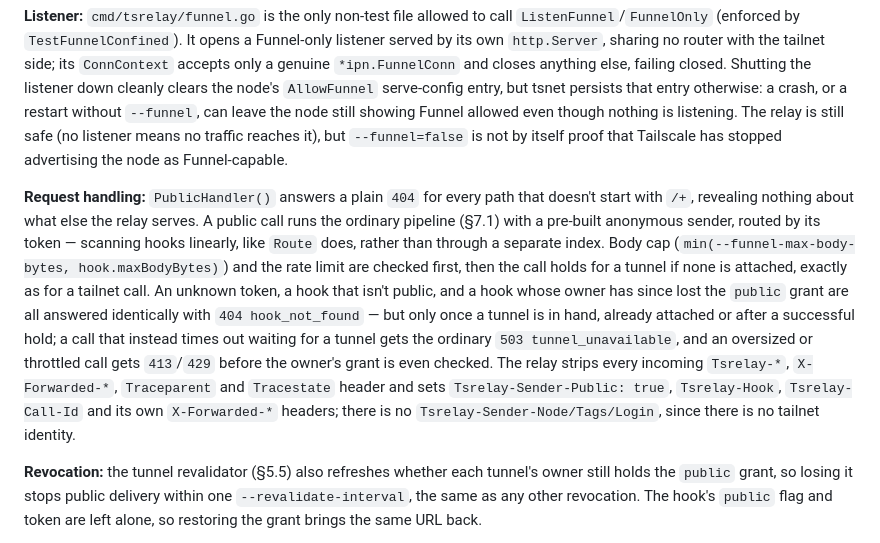
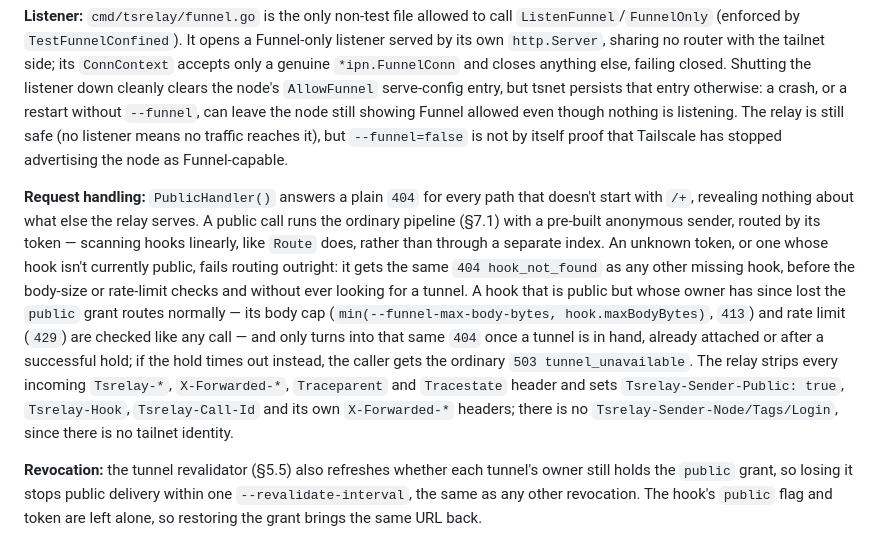
Before and after one commit to Radiergummi/tsrelay, a Markdown page: docs/DESIGN.md, the part around the change. GitHub-like rendering.

Commit message:
Fix the public-hooks 404 ordering in DESIGN.md §19
Co-Authored-By: Claude Opus 5.5 (1M context) <noreply@anthropic.com>

```diff
--- a/docs/DESIGN.md
+++ b/docs/DESIGN.md
@@ -572,7 +572,7 @@ A hook can be made reachable from the internet through Tailscale Funnel, opt-in
 
 **Listener:** `cmd/tsrelay/funnel.go` is the only non-test file allowed to call `ListenFunnel`/`FunnelOnly` (enforced by `TestFunnelConfined`). It opens a Funnel-only listener served by its own `http.Server`, sharing no router with the tailnet side; its `ConnContext` accepts only a genuine `*ipn.FunnelConn` and closes anything else, failing closed. Shutting the listener down cleanly clears the node's `AllowFunnel` serve-config entry, but tsnet persists that entry otherwise: a crash, or a restart without `--funnel`, can leave the node still showing Funnel allowed even though nothing is listening. The relay is still safe (no listener means no traffic reaches it), but `--funnel=false` is not by itself proof that Tailscale has stopped advertising the node as Funnel-capable.
 
-**Request handling:** `PublicHandler()` answers a plain `404` for every path that doesn't start with `/+`, revealing nothing about what else the relay serves. A public call runs the ordinary pipeline (§7.1) with a pre-built anonymous sender, routed by its token — scanning hooks linearly, like `Route` does, rather than through a separate index. Body cap (`min(--funnel-max-body-bytes, hook.maxBodyBytes)`) and the rate limit are checked first, then the call holds for a tunnel if none is attached, exactly as for a tailnet call. An unknown token, a hook that isn't public, and a hook whose owner has since lost the `public` grant are all answered identically with `404 hook_not_found` — but only once a tunnel is in hand, already attached or after a successful hold; a call that instead times out waiting for a tunnel gets the ordinary `503 tunnel_unavailable`, and an oversized or throttled call gets `413`/`429` before the owner's grant is even checked. The relay strips every incoming `Tsrelay-*`, `X-Forwarded-*`, `Traceparent` and `Tracestate` header and sets `Tsrelay-Sender-Public: true`, `Tsrelay-Hook`, `Tsrelay-Call-Id` and its own `X-Forwarded-*` headers; there is no `Tsrelay-Sender-Node/Tags/Login`, since there is no tailnet identity.
+**Request handling:** `PublicHandler()` answers a plain `404` for every path that doesn't start with `/+`, revealing nothing about what else the relay serves. A public call runs the ordinary pipeline (§7.1) with a pre-built anonymous sender, routed by its token — scanning hooks linearly, like `Route` does, rather than through a separate index. An unknown token, or one whose hook isn't currently public, fails routing outright: it gets the same `404 hook_not_found` as any other missing hook, before the body-size or rate-limit checks and without ever looking for a tunnel. A hook that is public but whose owner has since lost the `public` grant routes normally — its body cap (`min(--funnel-max-body-bytes, hook.maxBodyBytes)`, `413`) and rate limit (`429`) are checked like any call — and only turns into that same `404` once a tunnel is in hand, already attached or after a successful hold; if the hold times out instead, the caller gets the ordinary `503 tunnel_unavailable`. The relay strips every incoming `Tsrelay-*`, `X-Forwarded-*`, `Traceparent` and `Tracestate` header and sets `Tsrelay-Sender-Public: true`, `Tsrelay-Hook`, `Tsrelay-Call-Id` and its own `X-Forwarded-*` headers; there is no `Tsrelay-Sender-Node/Tags/Login`, since there is no tailnet identity.
 
 **Revocation:** the tunnel revalidator (§5.5) also refreshes whether each tunnel's owner still holds the `public` grant, so losing it stops public delivery within one `--revalidate-interval`, the same as any other revocation. The hook's `public` flag and token are left alone, so restoring the grant brings the same URL back.
 
```
